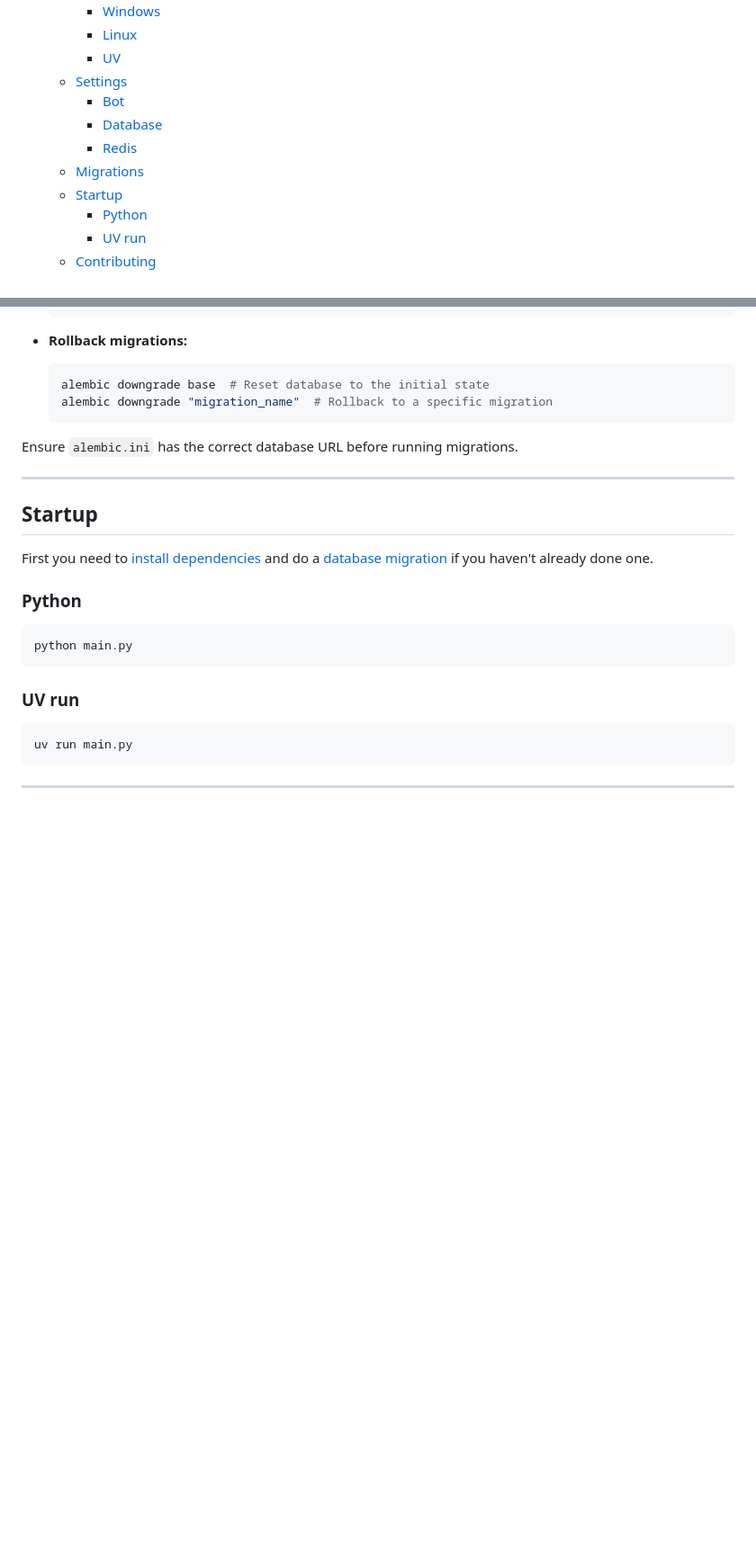
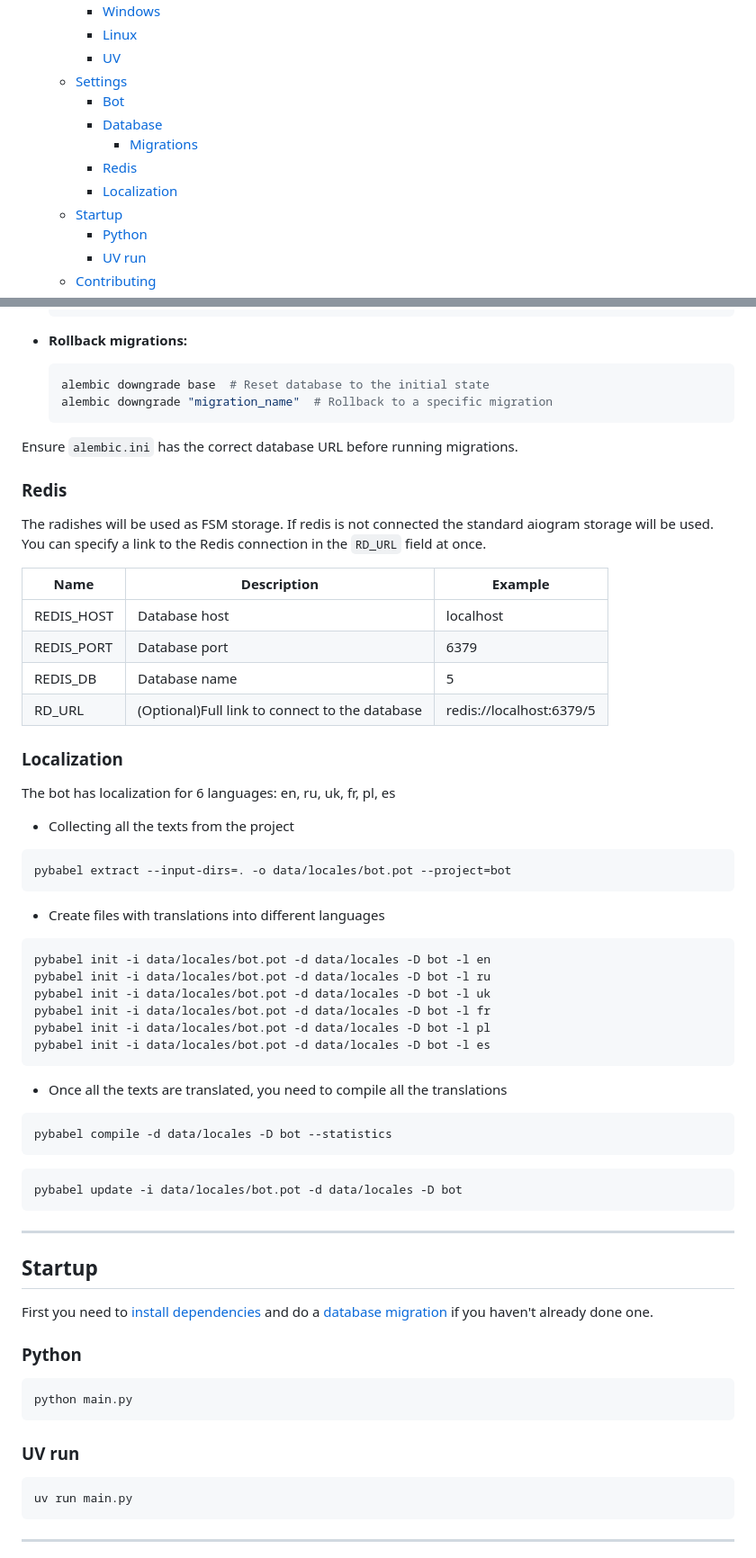
Before and after one commit to devvsima/dating-bot, a Markdown page: readme.md, 2 parts joined by grey strips. Shown: that part at 90% size. Drawn GitHub-style; blank space fills up the shorter version.

````diff
--- a/readme.md
+++ b/readme.md
@@ -31,8 +33,9 @@
   - [Settings](#settings)
     - [Bot](#bot)
     - [Database](#database)
+      - [Migrations](#migrations)
     - [Redis](#redis)
-  - [Migrations](#migrations)
+    - [Localization](#localization)
   - [Startup](#startup)
     - [Python](#python)
     - [UV run](#uv-run)
@@ -153,7 +142,47 @@ This project uses **Alembic** for database migrations.
 Ensure `alembic.ini` has the correct database URL before running migrations.
 
 
+### Redis
+The radishes will be used as FSM storage. If redis is not connected the standard aiogram storage will be used.
+You can specify a link to the Redis connection in the `RD_URL` field at once.
+
+| <center>Name</center> | <center>Description</center>                   | <center>Example</center> |
+| --------------------- | ---------------------------------------------- | ------------------------ |
+| REDIS_HOST            | Database host                                  | localhost                |
+| REDIS_PORT            | Database port                                  | 6379                     |
+| REDIS_DB              | Database name                                  | 5                        |
+| RD_URL                | (Optional)Full link to connect to the database | redis://localhost:6379/5 |
+
+### Localization
+The bot has localization for 6 languages: en, ru, uk, fr, pl, es
+
+- Collecting all the texts from the project
+```bash
+pybabel extract --input-dirs=. -o data/locales/bot.pot --project=bot
+```
+
+- Create files with translations into different languages
+```bash
+pybabel init -i data/locales/bot.pot -d data/locales -D bot -l en
+pybabel init -i data/locales/bot.pot -d data/locales -D bot -l ru
+pybabel init -i data/locales/bot.pot -d data/locales -D bot -l uk
+pybabel init -i data/locales/bot.pot -d data/locales -D bot -l fr
+pybabel init -i data/locales/bot.pot -d data/locales -D bot -l pl
+pybabel init -i data/locales/bot.pot -d data/locales -D bot -l es
+```
+
+
+- Once all the texts are translated, you need to compile all the translations
+```bash
+pybabel compile -d data/locales -D bot --statistics
+```
+
+```bash
+pybabel update -i data/locales/bot.pot -d data/locales -D bot
+```
+
 ---
+
 ## Startup
 
 First you need to [install dependencies](#Install) and do a [database migration](#Migrations) if you haven't already done one.
````
Also changed, not shown: other parts of readme.md (+3 -15 lines).
